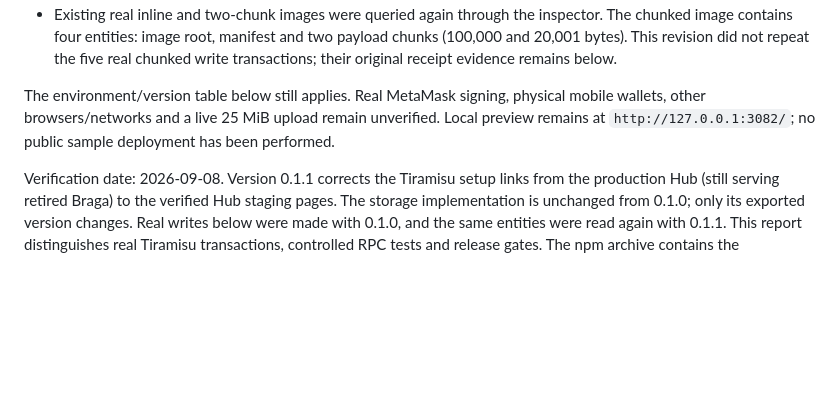
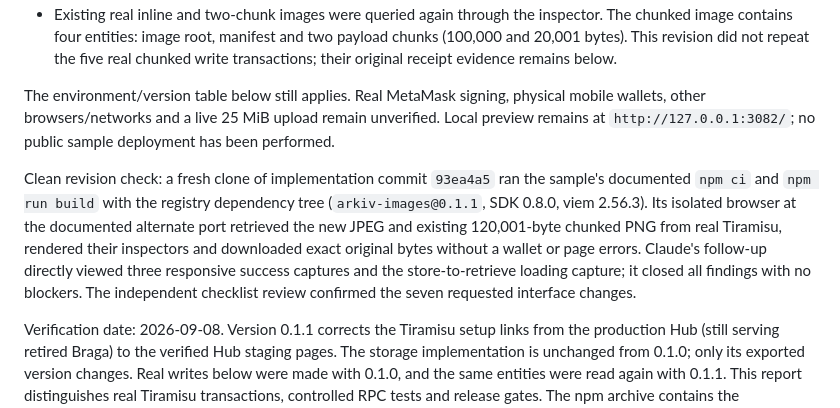
Before and after one commit to SantiagoDevRel/arkiv-images, a Markdown page: docs/verification.md, the part around the change. Rendered like a GitHub page; blank space fills up the shorter version.

Commit message:
Record final Claude visual audit and clean npm sample verification

```diff
--- a/docs/verification.md
+++ b/docs/verification.md
@@ -13,6 +13,8 @@ The current sample replaces the earlier settings/consent interface described in
 - Existing real inline and two-chunk images were queried again through the inspector. The chunked image contains four entities: image root, manifest and two payload chunks (100,000 and 20,001 bytes). This revision did not repeat the five real chunked write transactions; their original receipt evidence remains below.
 
 The environment/version table below still applies. Real MetaMask signing, physical mobile wallets, other browsers/networks and a live 25 MiB upload remain unverified. Local preview remains at `http://127.0.0.1:3082/`; no public sample deployment has been performed.
+
+Clean revision check: a fresh clone of implementation commit `93ea4a5` ran the sample's documented `npm ci` and `npm run build` with the registry dependency tree (`arkiv-images@0.1.1`, SDK 0.8.0, viem 2.56.3). Its isolated browser at the documented alternate port retrieved the new JPEG and existing 120,001-byte chunked PNG from real Tiramisu, rendered their inspectors and downloaded exact original bytes without a wallet or page errors. Claude's follow-up directly viewed three responsive success captures and the store-to-retrieve loading capture; it closed all findings with no blockers. The independent checklist review confirmed the seven requested interface changes.
 
 Verification date: 2026-09-08. Version 0.1.1 corrects the Tiramisu setup links from the production Hub (still serving retired Braga) to the verified Hub staging pages. The storage implementation is unchanged from 0.1.0; only its exported version changes. Real writes below were made with 0.1.0, and the same entities were read again with 0.1.1. This report distinguishes real Tiramisu transactions, controlled RPC tests and release gates. The npm archive contains the verification snapshot taken before publication; the [source report](https://github.com/SantiagoDevRel/arkiv-images/blob/feat/image-storage/docs/verification.md) records subsequent registry installation evidence.
 
```
Also changed, not shown: docs/claude-review.md (+2 -0 lines).
